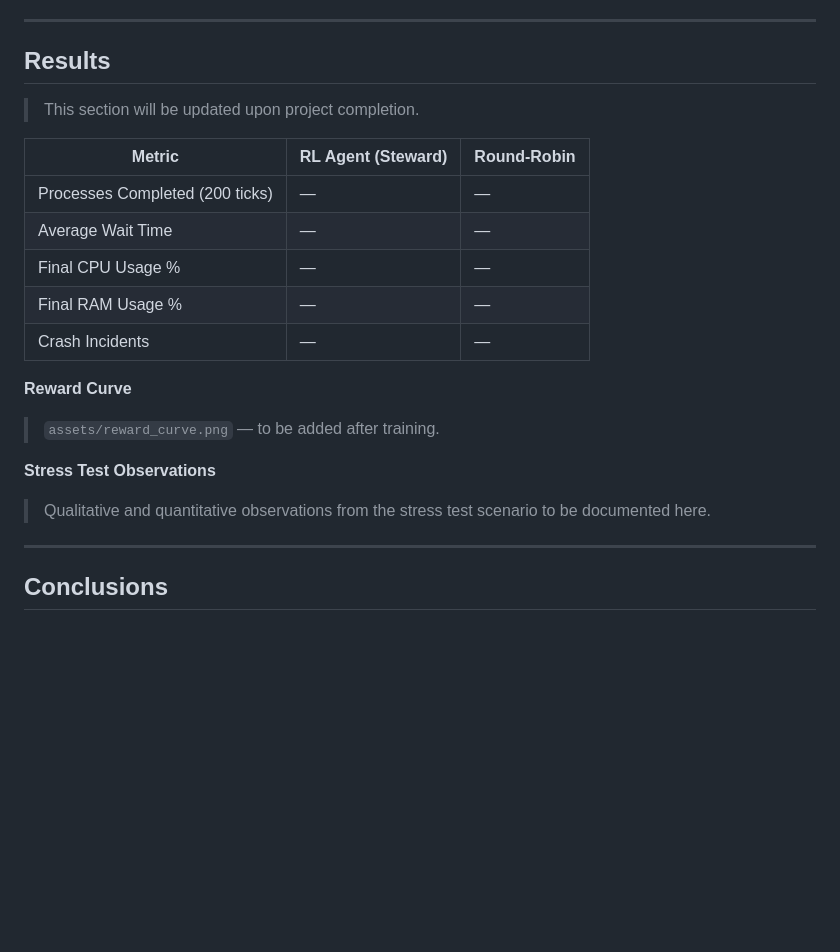
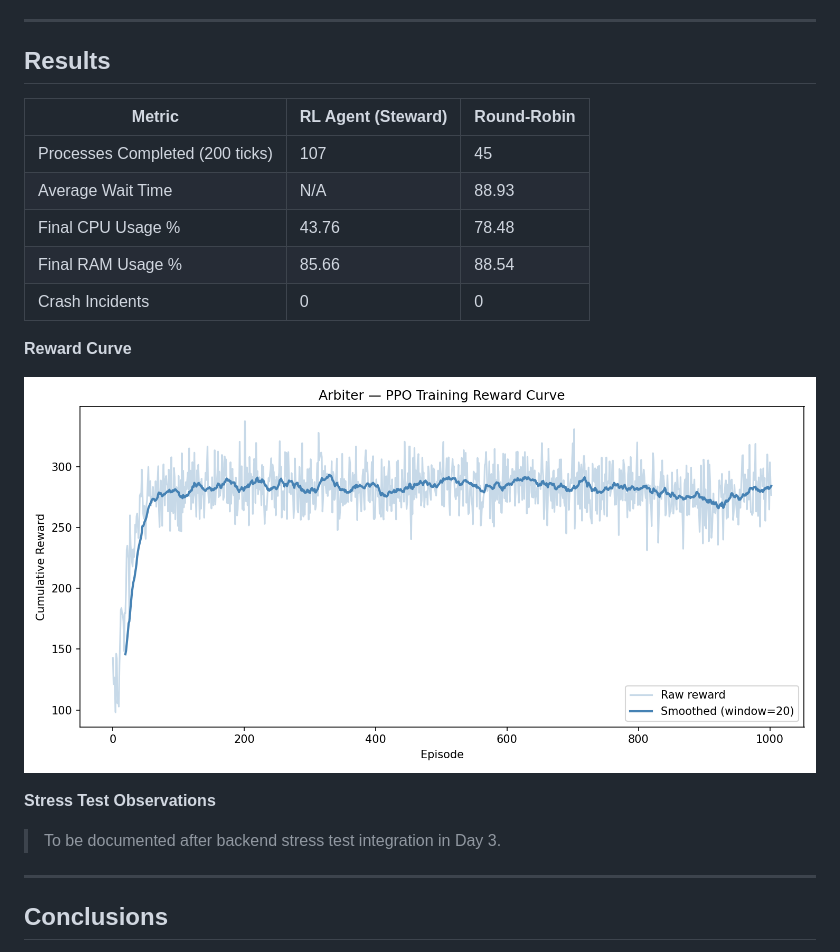
Before and after one commit to atconeyisland/Steward, a Markdown page: README.md, the part around the change. Drawn GitHub-style; blank space fills up the shorter version.

Commit message:
Add project metrics and reward curve to README
Updated results section with metrics from the project.

```diff
--- a/README.md
+++ b/README.md
@@ -157,24 +157,21 @@ The dashboard displays the agent's cumulative reward curve from training, provid
 
 ## Results
 
-> This section will be updated upon project completion.
-
 | Metric | RL Agent (Steward) | Round-Robin |
 |---|---|---|
-| Processes Completed (200 ticks) | — | — |
-| Average Wait Time | — | — |
-| Final CPU Usage % | — | — |
-| Final RAM Usage % | — | — |
-| Crash Incidents | — | — |
+| Processes Completed (200 ticks) | 107 | 45 |
+| Average Wait Time | N/A | 88.93 |
+| Final CPU Usage % | 43.76 | 78.48 |
+| Final RAM Usage % | 85.66 | 88.54 |
+| Crash Incidents | 0 | 0 |
 
 **Reward Curve**
 
-> `assets/reward_curve.png` — to be added after training.
+![Steward PPO Training Reward Curve](assets/reward_curve.png)
 
 **Stress Test Observations**
 
-> Qualitative and quantitative observations from the stress test scenario to be documented here.
-
+> To be documented after backend stress test integration in Day 3.
 ---
 
 ## Conclusions
```
